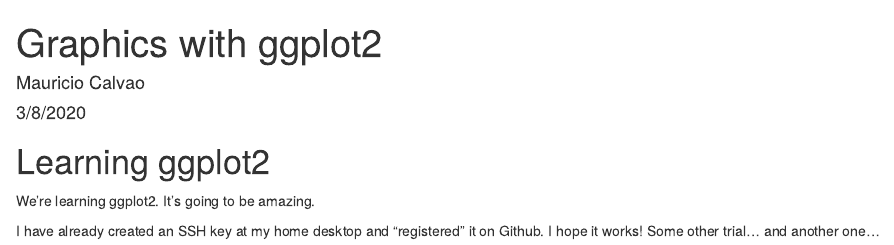
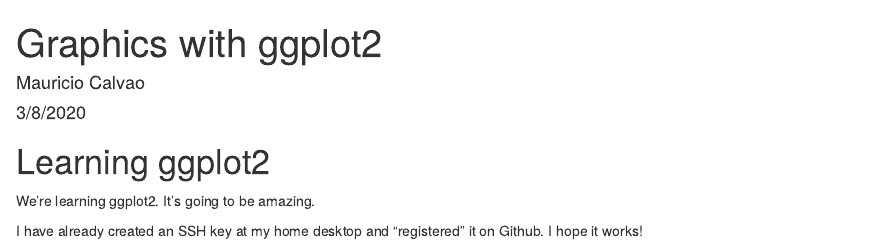
Before and after one commit to mocalvao/my-repo, an R Markdown document (ggplot.Rmd): the page in a window 1100 px wide, from its top. Rendered offline with R 4.5, knitr and Pandoc, with nearby package versions.

Commit message:
deleted some silly stuff

```diff
--- a/ggplot.Rmd
+++ b/ggplot.Rmd
@@ -10,4 +10,4 @@
 We're learning ggplot2. It's going to be amazing.
 
 I have already created an SSH key at my home desktop and "registered" it on Github.
-I hope it works! Some other trial... and another one...
+I hope it works!
```
